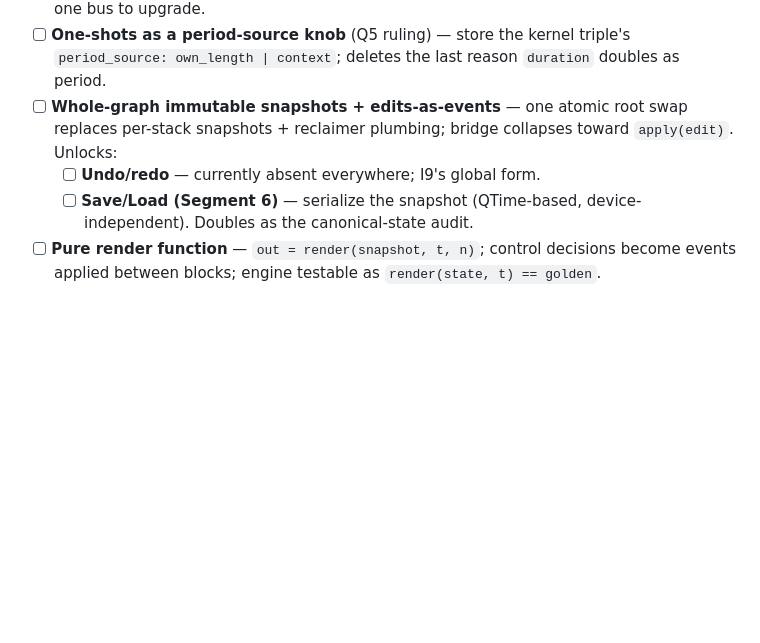
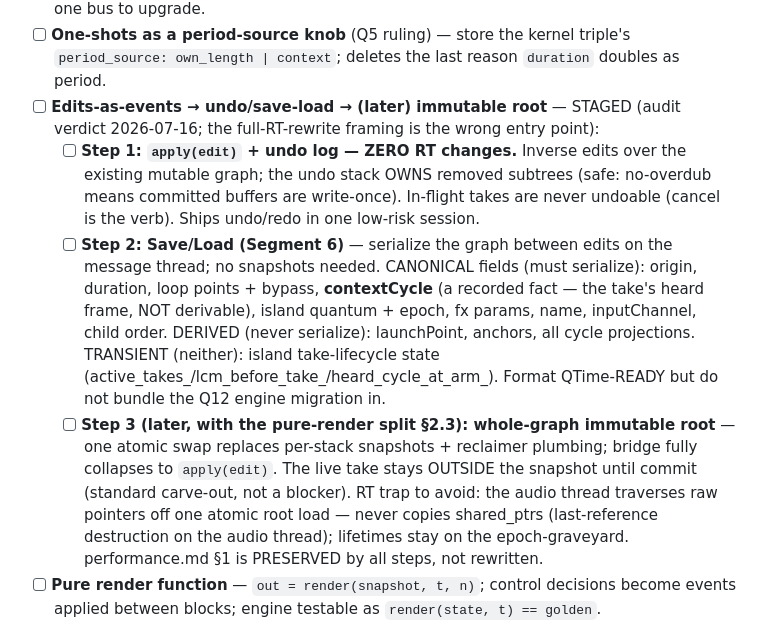
Before and after one commit to lincolnfrog/celestrian, a Markdown page: docs/tasks.md, the part around the change. Drawn GitHub-style; blank space fills up the shorter version.

Commit message:
Updated tasks.md with new plans

```diff
--- a/docs/tasks.md
+++ b/docs/tasks.md
@@ -192,13 +192,32 @@ with kernel.md:
 - [ ] **One-shots as a period-source knob** (Q5 ruling) — store the
   kernel triple's `period_source: own_length | context`; deletes the
   last reason `duration` doubles as period.
-- [ ] **Whole-graph immutable snapshots + edits-as-events** — one
-  atomic root swap replaces per-stack snapshots + reclaimer plumbing;
-  bridge collapses toward `apply(edit)`. Unlocks:
-  - [ ] **Undo/redo** — currently absent everywhere; I9's global form.
-  - [ ] **Save/Load (Segment 6)** — serialize the snapshot
-    (QTime-based, device-independent). Doubles as the canonical-state
-    audit.
+- [ ] **Edits-as-events → undo/save-load → (later) immutable root** —
+  STAGED (audit verdict 2026-07-16; the full-RT-rewrite framing is the
+  wrong entry point):
+  - [ ] **Step 1: `apply(edit)` + undo log — ZERO RT changes.** Inverse
+    edits over the existing mutable graph; the undo stack OWNS removed
+    subtrees (safe: no-overdub means committed buffers are write-once).
+    In-flight takes are never undoable (cancel is the verb). Ships
+    undo/redo in one low-risk session.
+  - [ ] **Step 2: Save/Load (Segment 6)** — serialize the graph between
+    edits on the message thread; no snapshots needed. CANONICAL fields
+    (must serialize): origin, duration, loop points + bypass,
+    **contextCycle** (a recorded fact — the take's heard frame, NOT
+    derivable), island quantum + epoch, fx params, name, inputChannel,
+    child order. DERIVED (never serialize): launchPoint, anchors, all
+    cycle projections. TRANSIENT (neither): island take-lifecycle
+    state (active_takes_/lcm_before_take_/heard_cycle_at_arm_). Format
+    QTime-READY but do not bundle the Q12 engine migration in.
+  - [ ] **Step 3 (later, with the pure-render split §2.3): whole-graph
+    immutable root** — one atomic swap replaces per-stack snapshots +
+    reclaimer plumbing; bridge fully collapses to `apply(edit)`. The
+    live take stays OUTSIDE the snapshot until commit (standard
+    carve-out, not a blocker). RT trap to avoid: the audio thread
+    traverses raw pointers off one atomic root load — never copies
+    shared_ptrs (last-reference destruction on the audio thread);
+    lifetimes stay on the epoch-graveyard. performance.md §1 is
+    PRESERVED by all steps, not rewritten.
 - [ ] **Pure render function** — `out = render(snapshot, t, n)`;
   control decisions become events applied between blocks; engine
   testable as `render(state, t) == golden`.
```
